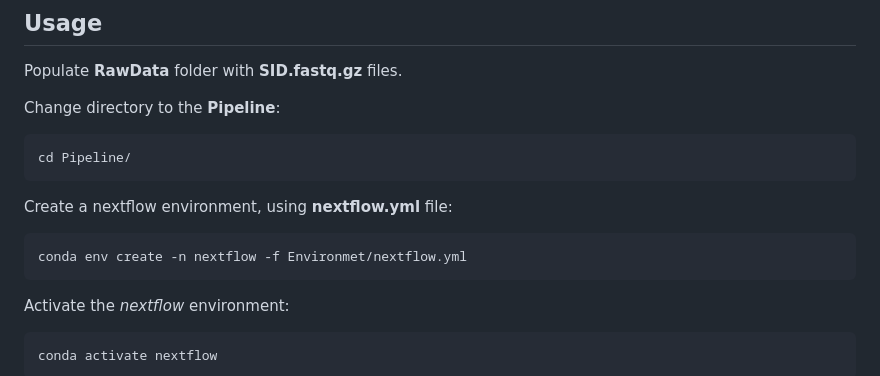
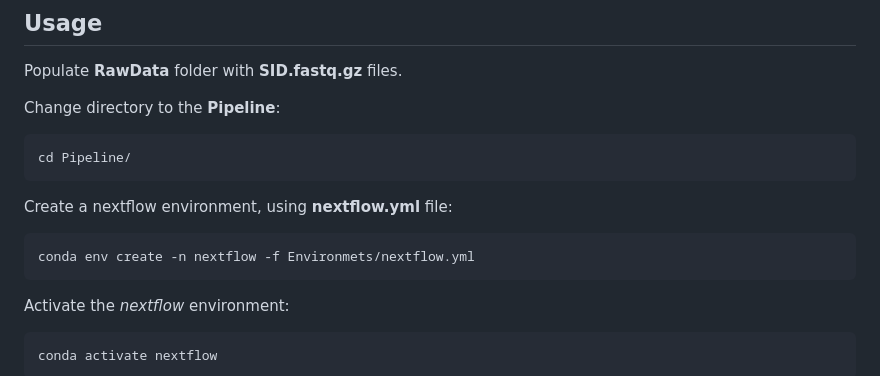
Before and after one commit to vera-rykalina/rki_recency, a Markdown page: README.md, the part around the change. GitHub-like rendering.

Commit message:
Correct a typo

````diff
--- a/README.md
+++ b/README.md
@@ -42,7 +42,7 @@ cd Pipeline/
 Create a nextflow environment, using **nextflow.yml** file:
 
 ```sh
-conda env create -n nextflow -f Environmet/nextflow.yml
+conda env create -n nextflow -f Environmets/nextflow.yml
 ```
 
 Activate the *nextflow* environment:
````
